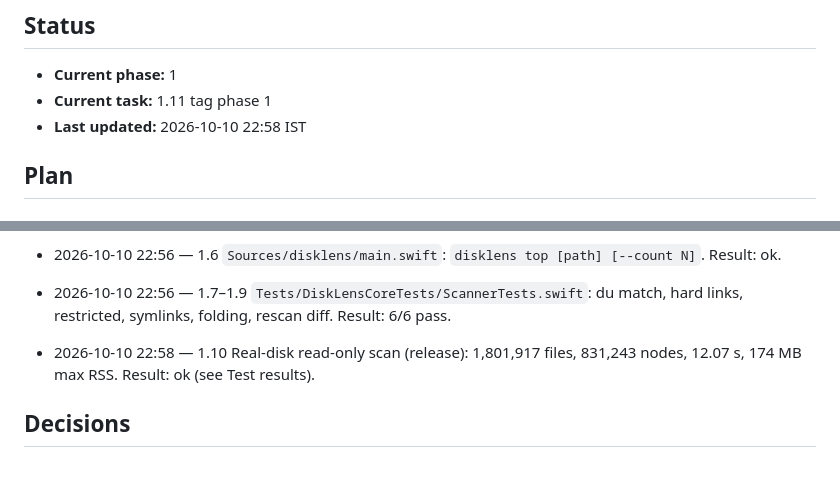
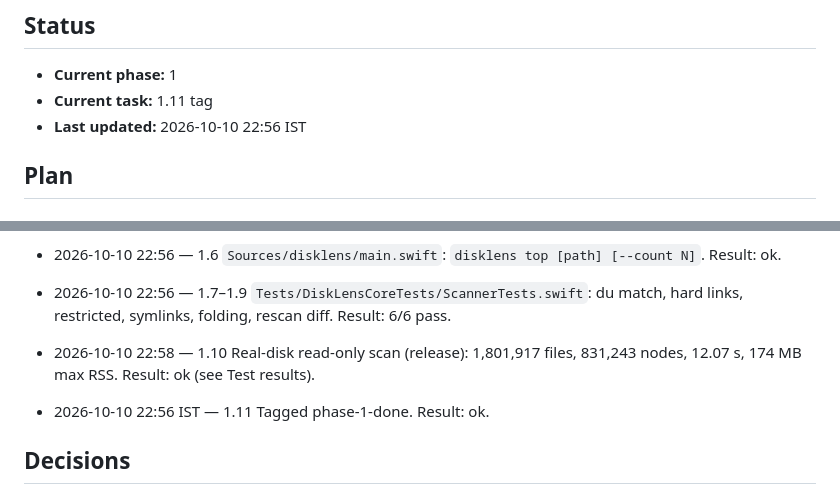
Before and after one commit to jxngrx/disklens, a Markdown page: plansetup.md, 2 parts joined by grey strips. Rendered like a GitHub page; blank space fills up the shorter version.

Commit message:
Phase 1 done: update plan

```diff
--- a/plansetup.md
+++ b/plansetup.md
@@ -2,8 +2,8 @@
 
 ## Status
 - **Current phase:** 1
-- **Current task:** 1.11 tag phase 1
-- **Last updated:** 2026-10-10 22:58 IST
+- **Current task:** 1.11 tag
+- **Last updated:** 2026-10-10 22:56 IST
 
 ## Plan
 
@@ -98,6 +98,7 @@
 - 2026-10-10 22:56 — 1.6 `Sources/disklens/main.swift`: `disklens top [path] [--count N]`. Result: ok.
 - 2026-10-10 22:56 — 1.7–1.9 `Tests/DiskLensCoreTests/ScannerTests.swift`: du match, hard links, restricted, symlinks, folding, rescan diff. Result: 6/6 pass.
 - 2026-10-10 22:58 — 1.10 Real-disk read-only scan (release): 1,801,917 files, 831,243 nodes, 12.07 s, 174 MB max RSS. Result: ok (see Test results).
+- 2026-10-10 22:56 IST — 1.11 Tagged phase-1-done. Result: ok.
 
 ## Decisions
 - No C shim target: `getattrlistbulk`, `statfs`, FSEvents are all callable from Swift via Darwin/CoreServices; one less target.
```
Also changed, not shown: other parts of plansetup.md (+1 -1 lines).
